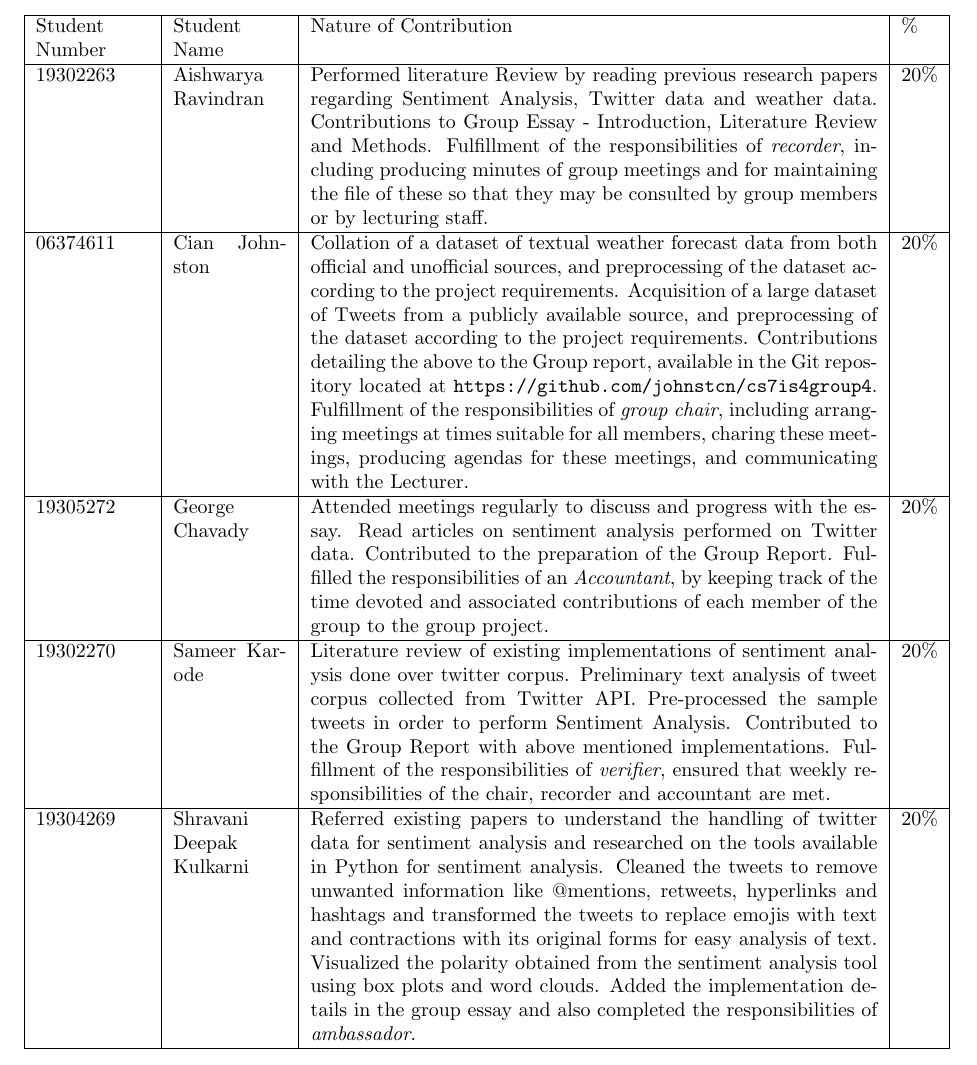
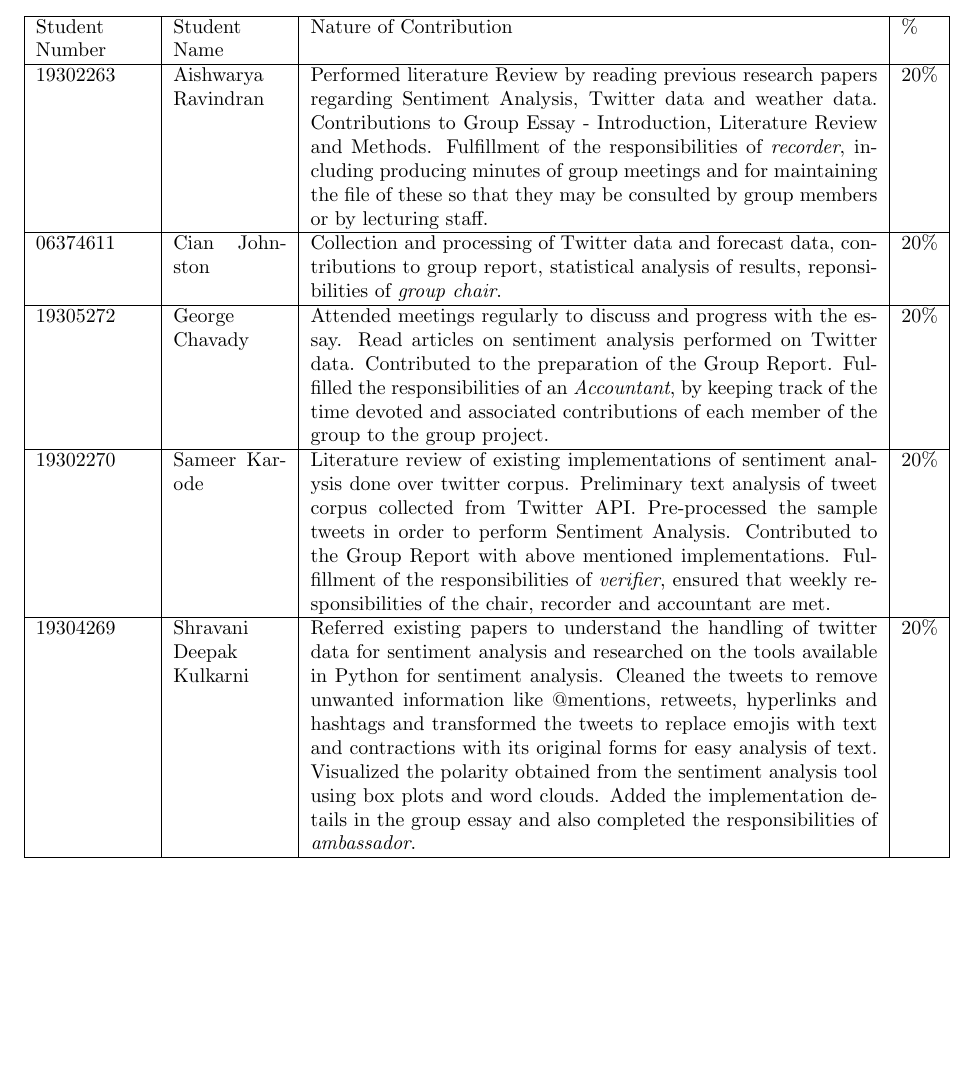
Before and after one commit to johnstcn/cs7is4group4, a LaTeX document (contribution_group4.tex): part of page 1 of 2, cut so that both start at the same text, the shorter picture padded with empty space. Compiled offline with pdfLaTeX.

Commit message:
update contributions for cian

```diff
--- a/contribution_group4.tex
+++ b/contribution_group4.tex
@@ -19,7 +19,7 @@
 \hline
 Student Number & Student Name & Nature of Contribution & \% \\ \hline
 19302263 & Aishwarya Ravindran & Performed literature Review by reading previous research papers regarding Sentiment Analysis, Twitter data and weather data. Contributions to Group Essay - Introduction, Literature Review and Methods. Fulfillment of the responsibilities of \textit{recorder}, including producing minutes of group meetings and for maintaining the file of these so that they may be consulted by group members or by lecturing staff. & 20\% \\ \hline
-06374611 & Cian Johnston & Collation of a dataset of textual weather forecast data from both official and unofficial sources, and preprocessing of the dataset according to the project requirements. Acquisition of a large dataset of Tweets from a publicly available source, and preprocessing of the dataset according to the project requirements. Contributions detailing the above to the Group report, available in the Git repository located at \url{https://github.com/johnstcn/cs7is4group4}. Fulfillment of the responsibilities of \textit{group chair}, including arranging meetings at times suitable for all members, charing these meetings, producing agendas for these meetings, and communicating with the Lecturer.  & 20\% \\ \hline
+06374611 & Cian Johnston & Collection and processing of Twitter data and forecast data, contributions to group report, statistical analysis of results, reponsibilities of \textit{group chair}. & 20\% \\ \hline
 19305272 & George Chavady & Attended meetings regularly to discuss and progress with the essay. Read articles on sentiment analysis performed on Twitter data. Contributed to the preparation of the Group Report. Fulfilled the responsibilities of an \textit{Accountant}, by keeping track of the time devoted and associated contributions of each member of the group to the group project. & 20\% \\ \hline
 19302270 & Sameer Karode & Literature review of existing implementations of sentiment analysis done over twitter corpus. Preliminary text analysis of tweet corpus collected from Twitter API. Pre-processed the sample tweets in order to perform Sentiment Analysis. Contributed to the Group Report with above mentioned implementations. Fulfillment of the responsibilities of \textit{verifier}, ensured that weekly responsibilities of the chair, recorder and accountant are met. & 20\% \\ \hline
 19304269 & Shravani Deepak Kulkarni & Referred existing papers to understand the handling of twitter data for sentiment analysis and researched on the tools available in Python for sentiment analysis. Cleaned the tweets to remove unwanted information like @mentions, retweets, hyperlinks and hashtags and transformed the tweets to replace emojis with text and contractions with its original forms for easy analysis of text. Visualized the polarity obtained from the sentiment analysis tool using box plots and word clouds. Added the implementation details in the group essay and also completed the responsibilities of \textit{ambassador}. & 20\% \\ \hline
```
